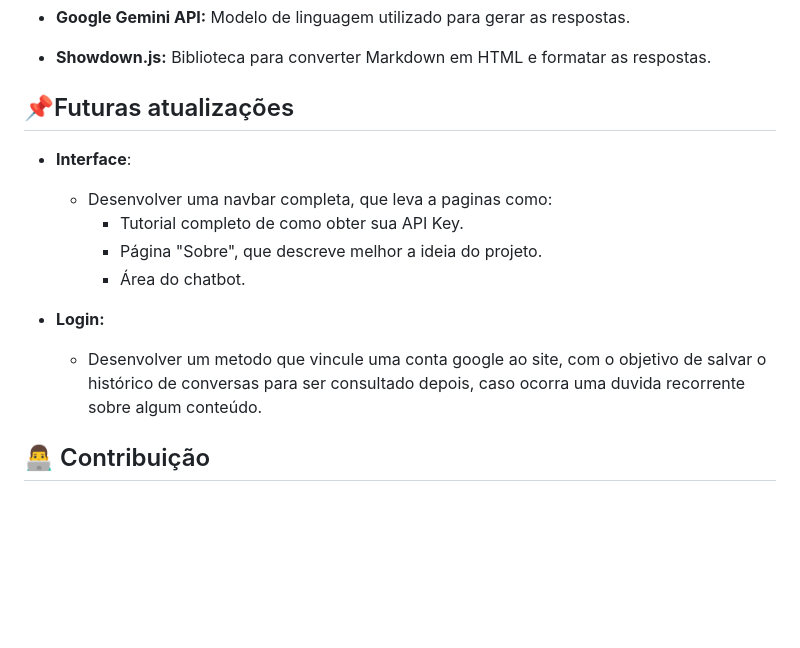
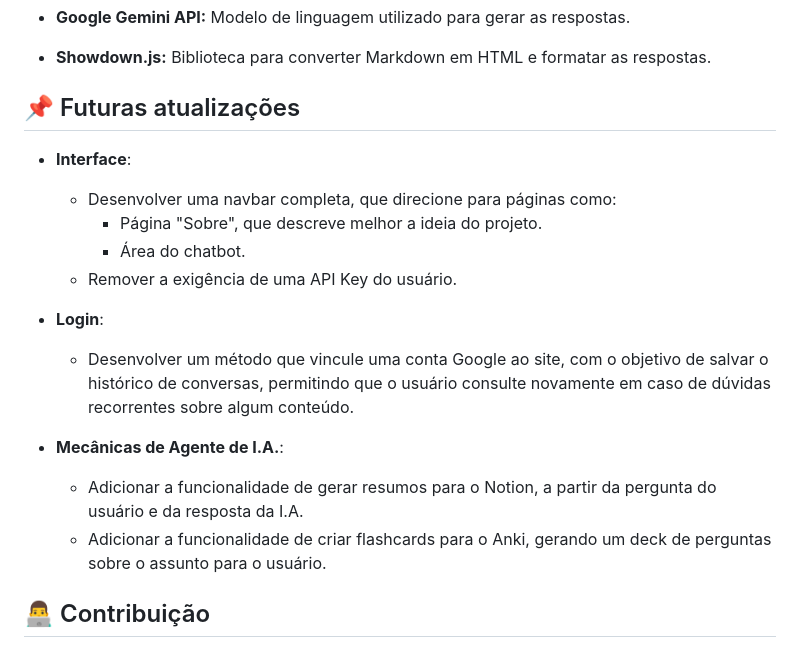
Before and after one commit to Thiago-Salvo/Lumen, a Markdown page: README.md, the part around the change. Rendered like a GitHub page; blank space fills up the shorter version.

Commit message:
Update: "Futuras Atualizações"

```diff
--- a/README.md
+++ b/README.md
@@ -59,15 +59,20 @@ Este projeto foi construído com as seguintes tecnologias:
 
   - **Showdown.js:** Biblioteca para converter Markdown em HTML e formatar as respostas.
 
-## 📌Futuras atualizações
+## 📌 Futuras atualizações
+
 - **Interface**:
-    - Desenvolver uma navbar completa, que leva a paginas como:
-      - Tutorial completo de como obter sua API Key.
+    - Desenvolver uma navbar completa, que direcione para páginas como:
       - Página "Sobre", que descreve melhor a ideia do projeto.
       - Área do chatbot.
+    - Remover a exigência de uma API Key do usuário.
 
-- **Login:**
-  - Desenvolver um metodo que vincule uma conta google ao site, com o objetivo de salvar o histórico de conversas para ser consultado depois, caso ocorra uma duvida recorrente sobre algum conteúdo.
+- **Login**:
+  - Desenvolver um método que vincule uma conta Google ao site, com o objetivo de salvar o histórico de conversas, permitindo que o usuário consulte novamente em caso de dúvidas recorrentes sobre algum conteúdo.
+
+- **Mecânicas de Agente de I.A.**:
+  - Adicionar a funcionalidade de gerar resumos para o Notion, a partir da pergunta do usuário e da resposta da I.A.
+  - Adicionar a funcionalidade de criar flashcards para o Anki, gerando um deck de perguntas sobre o assunto para o usuário.
 
 ## 👨‍💻 Contribuição
 
```
